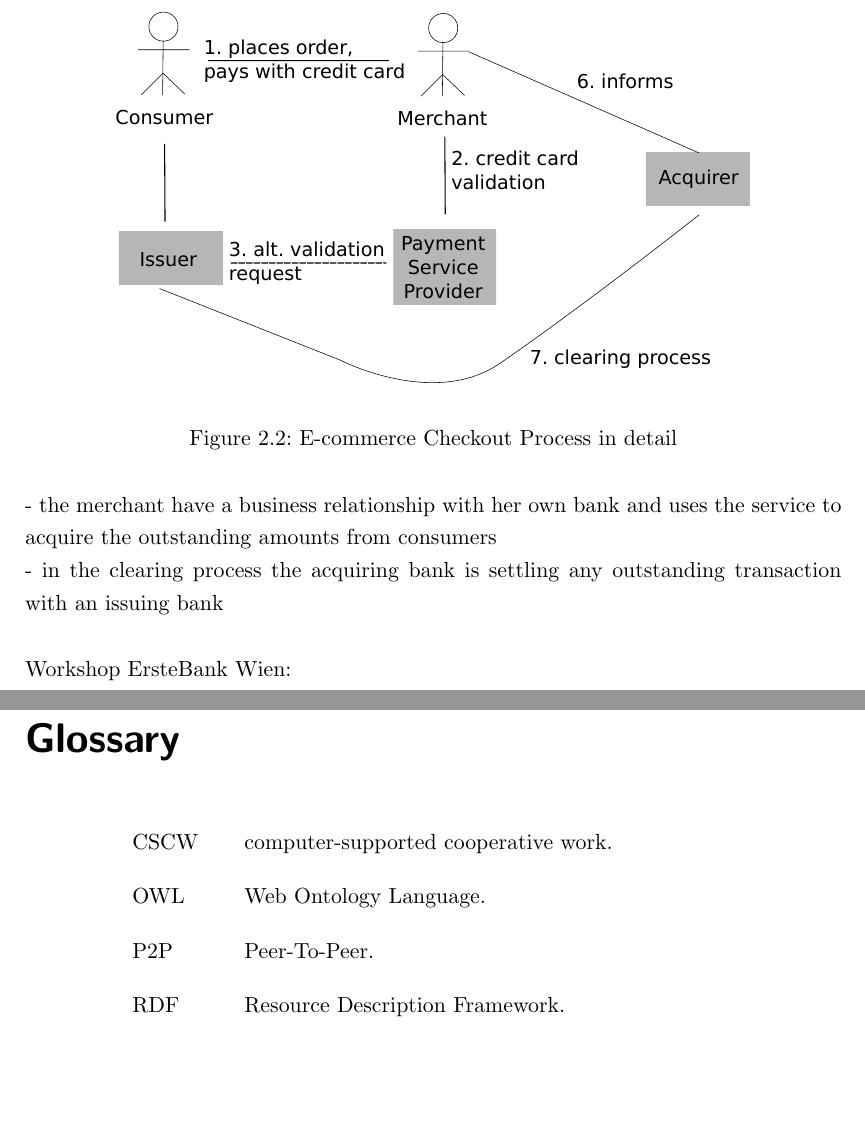
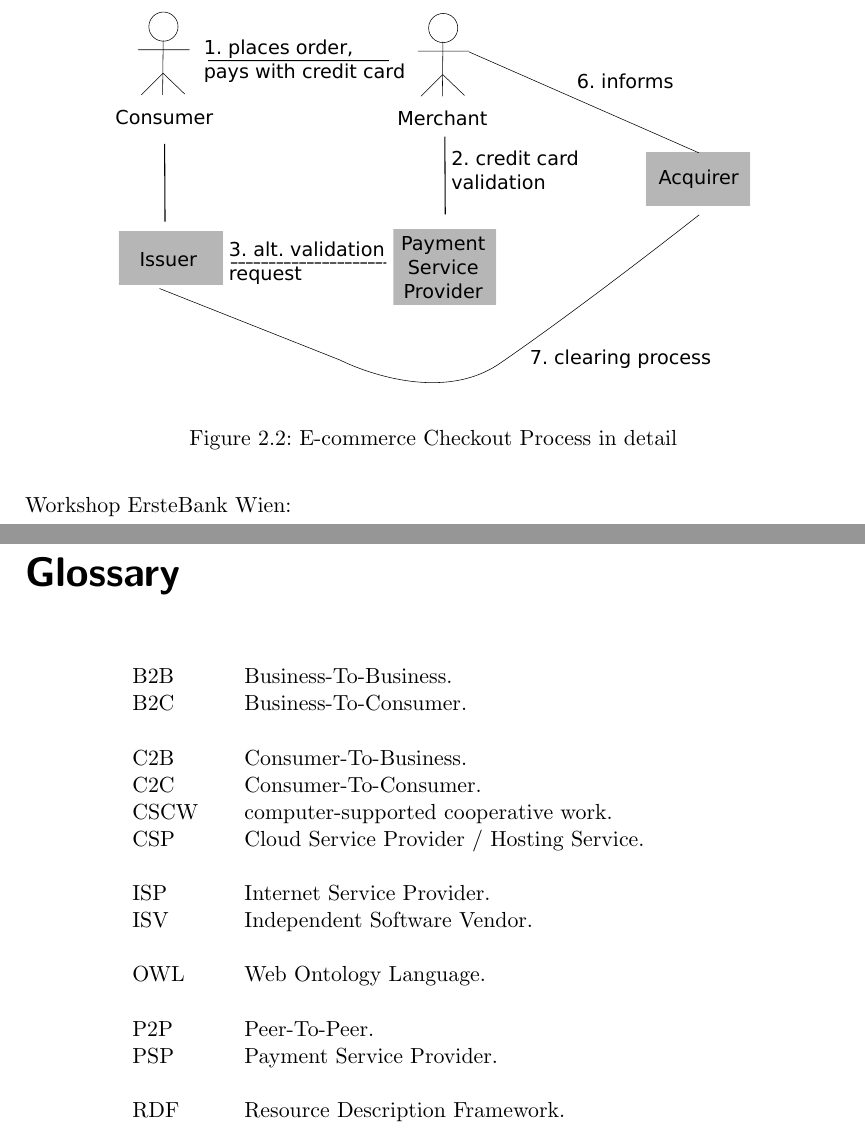
Before and after one commit to appelgriebsch/master-thesis, a LaTeX thesis (MasterThesis.tex, which reads chapter/glossary.tex, chapter/scenario.tex): two parts of pages 16 and 47 of 50, joined at a grey line, cut so that both start at the same text, the shorter picture padded with empty space. Compiled offline with pdfLaTeX.

Commit message:
additional glossary items for scenario description

```diff
--- a/chapter/glossary.tex
+++ b/chapter/glossary.tex
@@ -54,3 +54,43 @@
   name={P2P},
   description={Peer-To-Peer}
 }
+
+\newglossaryentry{PSP}{
+  name={PSP},
+  description={Payment Service Provider}
+}
+
+\newglossaryentry{ISV}{
+  name={ISV},
+  description={Independent Software Vendor}
+}
+
+\newglossaryentry{ISP}{
+  name={ISP},
+  description={Internet Service Provider}
+}
+
+\newglossaryentry{CSP}{
+  name={CSP},
+  description={Cloud Service Provider / Hosting Service}
+}
+
+\newglossaryentry{B2B}{
+  name={B2B},
+  description={Business-To-Business}
+}
+
+\newglossaryentry{B2C}{
+  name={B2C},
+  description={Business-To-Consumer}
+}
+
+\newglossaryentry{C2B}{
+  name={C2B},
+  description={Consumer-To-Business}
+}
+
+\newglossaryentry{C2C}{
+  name={C2C},
+  description={Consumer-To-Consumer}
+}
--- a/chapter/scenario.tex
+++ b/chapter/scenario.tex
@@ -42,9 +42,6 @@ The merchant will receive the \textbf{status} of the authorization as well as a
 \label{fig:images_ecommerce_checkout_process}
 \end{figure}
 
-- the merchant have a business relationship with her own bank and uses the service to acquire the outstanding amounts from consumers \\
-- in the clearing process the acquiring bank is settling any outstanding transaction with an issuing bank \\
-\\
 Workshop ErsteBank Wien: \\
 - usually banks are monitoring the usage of credit / debit cards and are looking for suspicious activities \\
 - this fraud prevention mechanism is working on a rule-based (non self-learning) or score-based (self-learning) software from a third party \\
```
Also changed, not shown: MasterThesis.pdf, chapter/scenario.tex (14 more changed lines).
